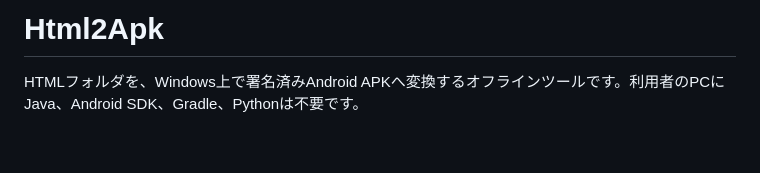
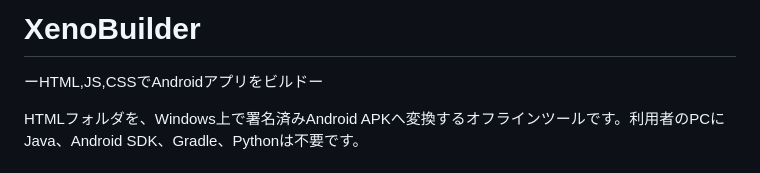
Before and after one commit to Xenoah/MedjedBuilder, a Markdown page: README.md, the part around the change. Drawn GitHub-style; blank space fills up the shorter version.

Commit message:
Rename project and update README description
Renamed project from Html2Apk to XenoBuilder and updated description.

```diff
--- a/README.md
+++ b/README.md
@@ -1,4 +1,5 @@
-# Html2Apk
+# XenoBuilder
+ーHTML,JS,CSSでAndroidアプリをビルドー
 
 HTMLフォルダを、Windows上で署名済みAndroid APKへ変換するオフラインツールです。利用者のPCにJava、Android SDK、Gradle、Pythonは不要です。
 
```
